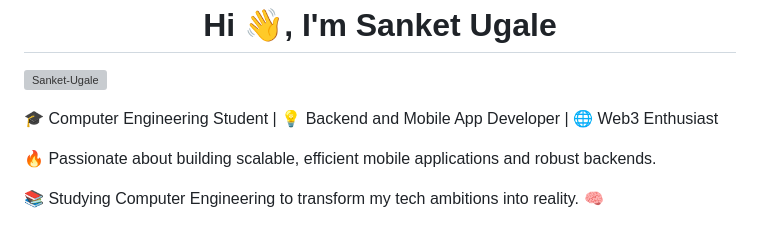
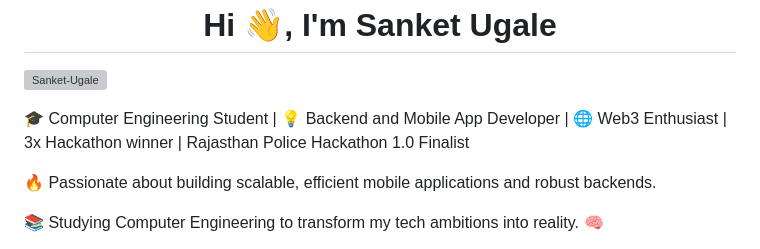
Before and after one commit to Sanket-Ugale/Sanket-Ugale, a Markdown page: README.md, the part around the change. Rendered like a GitHub page; grey boxes are pictures that could not be loaded.

```diff
--- a/README.md
+++ b/README.md
@@ -4,7 +4,7 @@
 
 <p align="left"> <img src="https://komarev.com/ghpvc/?username=Sanket-Ugale&label=Profile%20views&color=0e75b6&style=flat" alt="Sanket-Ugale" /> </p>
 
-🎓 Computer Engineering Student | 💡 Backend and Mobile App Developer | 🌐 Web3 Enthusiast
+🎓 Computer Engineering Student | 💡 Backend and Mobile App Developer | 🌐 Web3 Enthusiast | 3x Hackathon winner | Rajasthan Police Hackathon 1.0 Finalist
 
 🔥 Passionate about building scalable, efficient mobile applications and robust backends.
 
```
